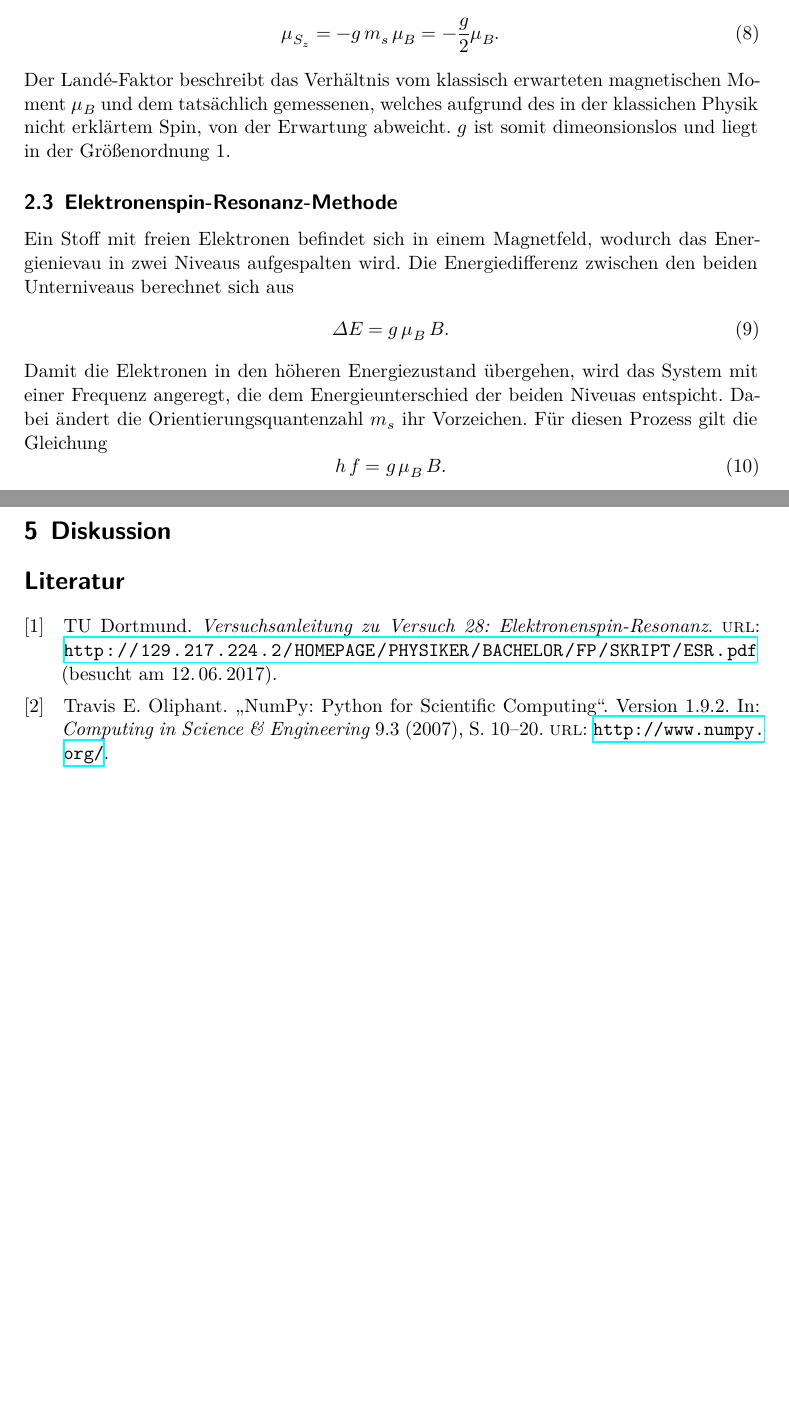
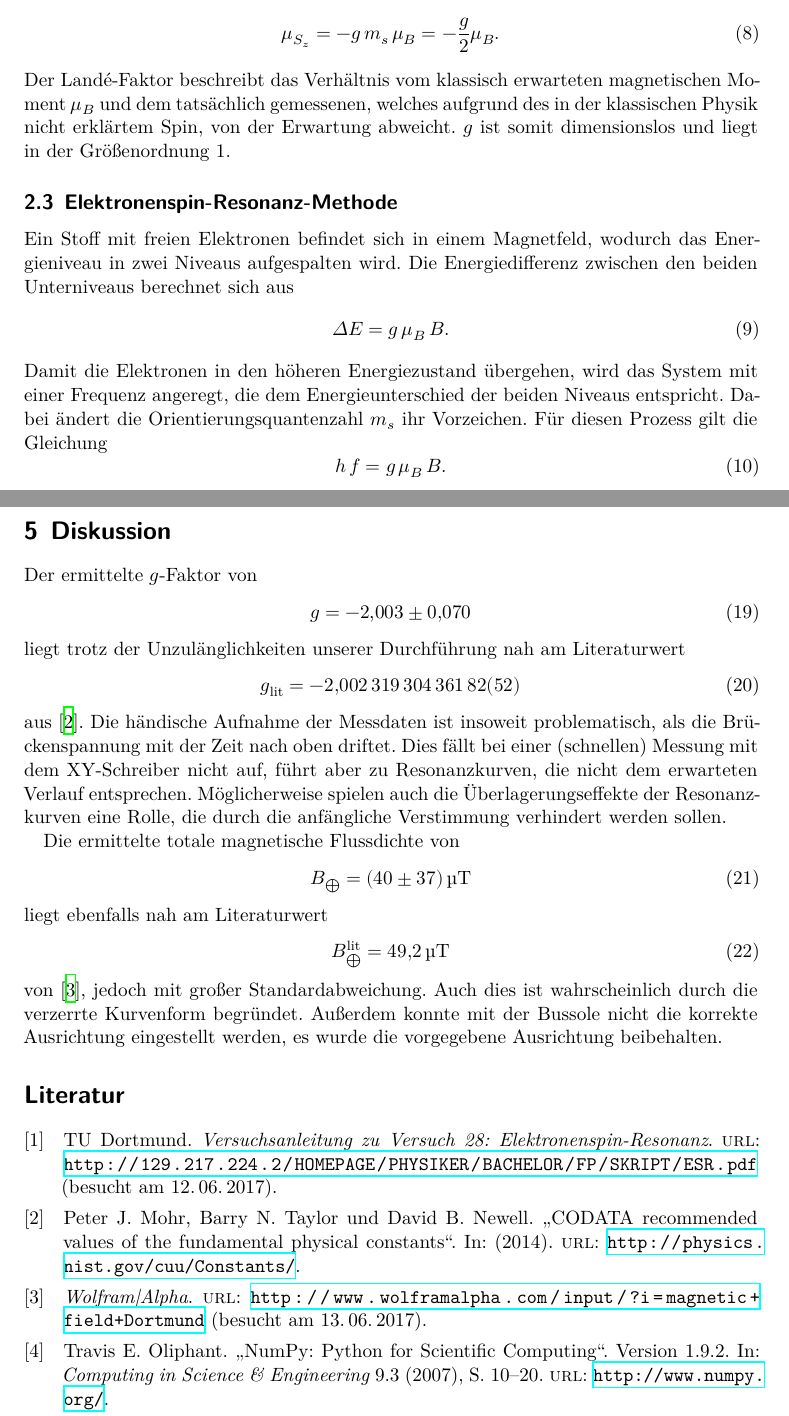
Before and after one commit to Fujnky/fp, a LaTeX document (28/main.tex, which reads 28/content/diskussion.tex, 28/content/theorie.tex): two parts of pages 7 and 12 of 12 before the commit and two parts of pages 6 and 11 of 11 after it, joined at a grey line, cut so that both start at the same text, the shorter picture padded with empty space. Compiled offline with XeLaTeX.

Commit message:
disk und korr

```diff
--- a/28/content/diskussion.tex
+++ b/28/content/diskussion.tex
@@ -1,2 +1,22 @@
 \section{Diskussion}
 \label{sec:Diskussion}
+
+Der ermittelte $g$-Faktor von
+\begin{align}
+    g = \num{-2.003+-0.07}
+\end{align}
+liegt trotz der Unzulänglichkeiten unserer Durchführung nah am Literaturwert
+\begin{align}
+  g_\mathrm{lit} = \num[separate-uncertainty=false]{-2.00231930436182(52)}
+\end{align}
+aus \cite{codata}. Die händische Aufnahme der Messdaten ist insoweit problematisch, als die Brückenspannung mit der Zeit nach oben driftet. Dies fällt bei einer (schnellen) Messung mit dem XY-Schreiber nicht auf, führt aber zu Resonanzkurven, die nicht dem erwarteten Verlauf entsprechen. Möglicherweise spielen auch die Überlagerungseffekte der Resonanzkurven eine Rolle, die durch die anfängliche Verstimmung verhindert werden sollen.
+
+Die ermittelte totale magnetische Flussdichte von
+\begin{align}
+  B_\bigoplus &= \SI{40+-37}{\micro\tesla}
+\end{align}
+liegt ebenfalls nah am Literaturwert
+\begin{align}
+  B_\bigoplus^\mathrm{lit} &= \SI{49.2}{\micro\tesla}
+\end{align}
+von \cite{magneticfield}, jedoch mit großer Standardabweichung. Auch dies ist wahrscheinlich durch die verzerrte Kurvenform begründet. Außerdem konnte mit der Bussole nicht die korrekte Ausrichtung eingestellt werden, es wurde die vorgegebene Ausrichtung beibehalten.
--- a/28/content/theorie.tex
+++ b/28/content/theorie.tex
@@ -64,14 +64,14 @@ Das magnetische Moment des Elektrons, welches aus dem Spin resultiert lässt sic
 \begin{equation}
   \mu_{S_z} = -g\,m_s\,\mu_B = -\frac{g}{2}\mu_B.
 \end{equation}
-Der Landé-Faktor beschreibt das Verhältnis vom klassisch erwarteten magnetischen Moment $\mu_B$ und dem tatsächlich gemessenen, welches aufgrund des in der klassichen Physik nicht erklärtem Spin, von der Erwartung abweicht. $g$ ist somit dimeonsionslos und liegt in der Größenordnung 1.
+Der Landé-Faktor beschreibt das Verhältnis vom klassisch erwarteten magnetischen Moment $\mu_B$ und dem tatsächlich gemessenen, welches aufgrund des in der klassischen Physik nicht erklärtem Spin, von der Erwartung abweicht. $g$ ist somit dimensionslos und liegt in der Größenordnung 1.
 
 \subsection{Elektronenspin-Resonanz-Methode}
-Ein Stoff mit freien Elektronen befindet sich in einem Magnetfeld, wodurch das Energienievau in zwei Niveaus aufgespalten wird. Die Energiedifferenz zwischen den beiden Unterniveaus berechnet sich aus
+Ein Stoff mit freien Elektronen befindet sich in einem Magnetfeld, wodurch das Energieniveau in zwei Niveaus aufgespalten wird. Die Energiedifferenz zwischen den beiden Unterniveaus berechnet sich aus
 \begin{equation}
   \Delta E = g\,\mu_B\,B.
 \end{equation}
-Damit die Elektronen in den höheren Energiezustand übergehen, wird das System mit einer Frequenz angeregt, die dem Energieunterschied der beiden Niveuas entspicht. Dabei ändert die Orientierungsquantenzahl $m_s$ ihr Vorzeichen. Für diesen Prozess gilt die Gleichung
+Damit die Elektronen in den höheren Energiezustand übergehen, wird das System mit einer Frequenz angeregt, die dem Energieunterschied der beiden Niveaus entspricht. Dabei ändert die Orientierungsquantenzahl $m_s$ ihr Vorzeichen. Für diesen Prozess gilt die Gleichung
 \begin{equation}
 \label{eqn:g}
   h\,f=g\,\mu_B\,B.
```
Also changed, not shown: 28/content/auswertung.tex (+5 -5 lines), 28/content/durchfuehrung.tex (+3 -3 lines), 28/main.tex (+0 -1 lines), lit.bib (+6 -0 lines), 28/content/theorie.tex (8 more changed lines).
